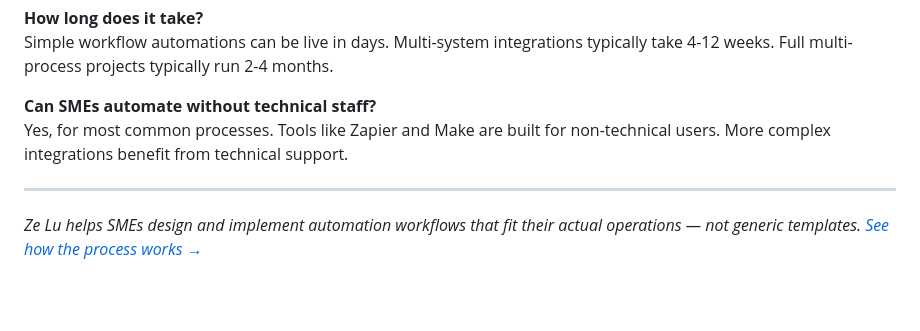
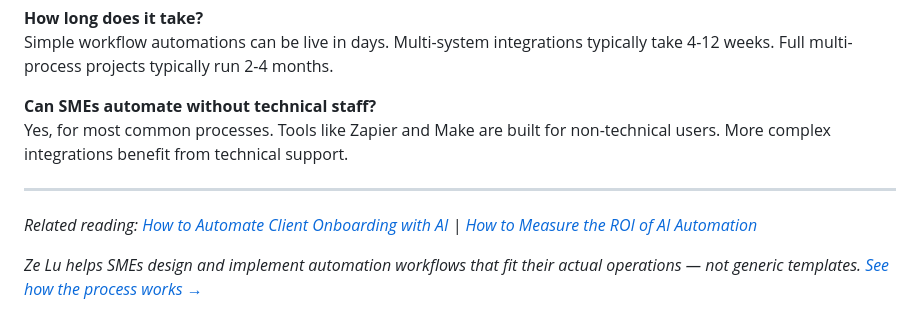
Before and after one commit to zelusototmayor/zelusottomayor, a Markdown page: blog/2026-03-03-5-business-processes-smes-automate-first.md, the part around the change. Rendered like a GitHub page; blank space fills up the shorter version.

```diff
--- a/blog/2026-03-03-5-business-processes-smes-automate-first.md
+++ b/blog/2026-03-03-5-business-processes-smes-automate-first.md
@@ -252,4 +252,6 @@ Yes, for most common processes. Tools like Zapier and Make are built for non-tec
 
 ---
 
+*Related reading: [How to Automate Client Onboarding with AI](/blog/how-to-automate-client-onboarding-with-ai) | [How to Measure the ROI of AI Automation](/blog/how-to-measure-roi-of-ai-automation)*
+
 *Ze Lu helps SMEs design and implement automation workflows that fit their actual operations — not generic templates. [See how the process works →](https://zelusottomayor.com)*
```
Also changed, not shown: blog/2026-03-01-how-to-measure-roi-of-ai-automation.md (+2 -0 lines), blog/2026-03-20-how-to-automate-client-onboarding-with-ai.md (added, +185 -0 lines).
